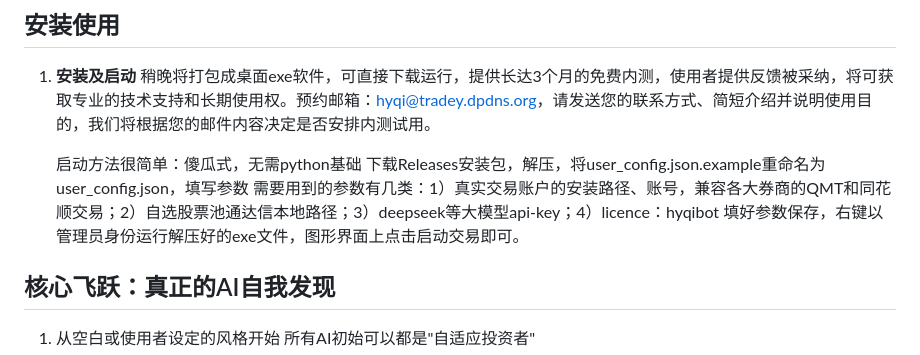
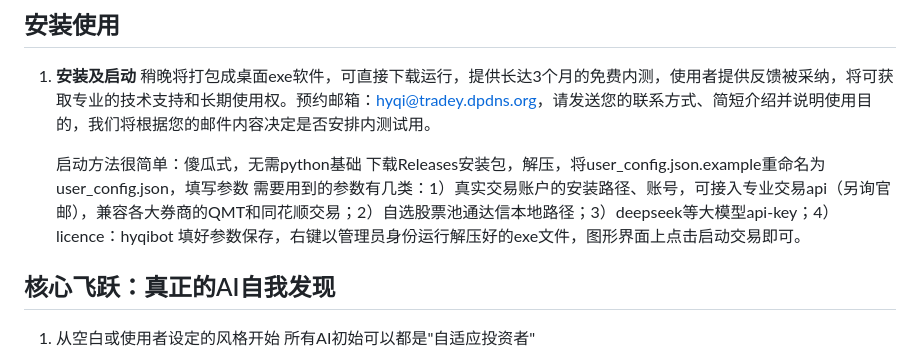
Before and after one commit to hyqibot/A-share-Ai, a Markdown page: README.md, the part around the change. Rendered like a GitHub page.

Commit message:
添加专业交易api接入说明

```diff
--- a/README.md
+++ b/README.md
@@ -51,7 +51,7 @@
 
    启动方法很简单：傻瓜式，无需python基础
    下载Releases安装包，解压，将user_config.json.example重命名为user_config.json，填写参数
-   需要用到的参数有几类：1）真实交易账户的安装路径、账号，兼容各大券商的QMT和同花顺交易；2）自选股票池通达信本地路径；3）deepseek等大模型api-key；4）licence：hyqibot
+   需要用到的参数有几类：1）真实交易账户的安装路径、账号，可接入专业交易api（另询官邮），兼容各大券商的QMT和同花顺交易；2）自选股票池通达信本地路径；3）deepseek等大模型api-key；4）licence：hyqibot
    填好参数保存，右键以管理员身份运行解压好的exe文件，图形界面上点击启动交易即可。
 
 ## 核心飞跃：真正的AI自我发现
```
